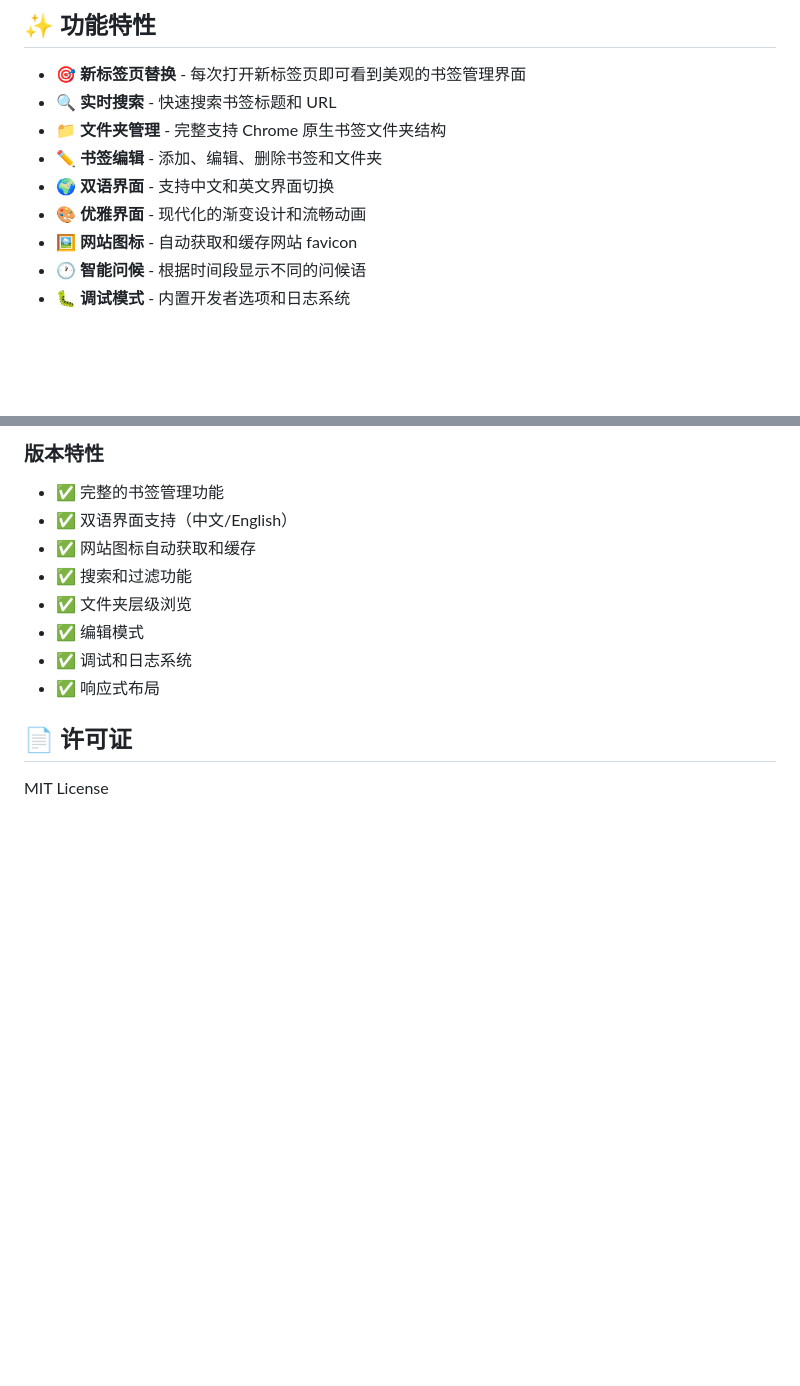
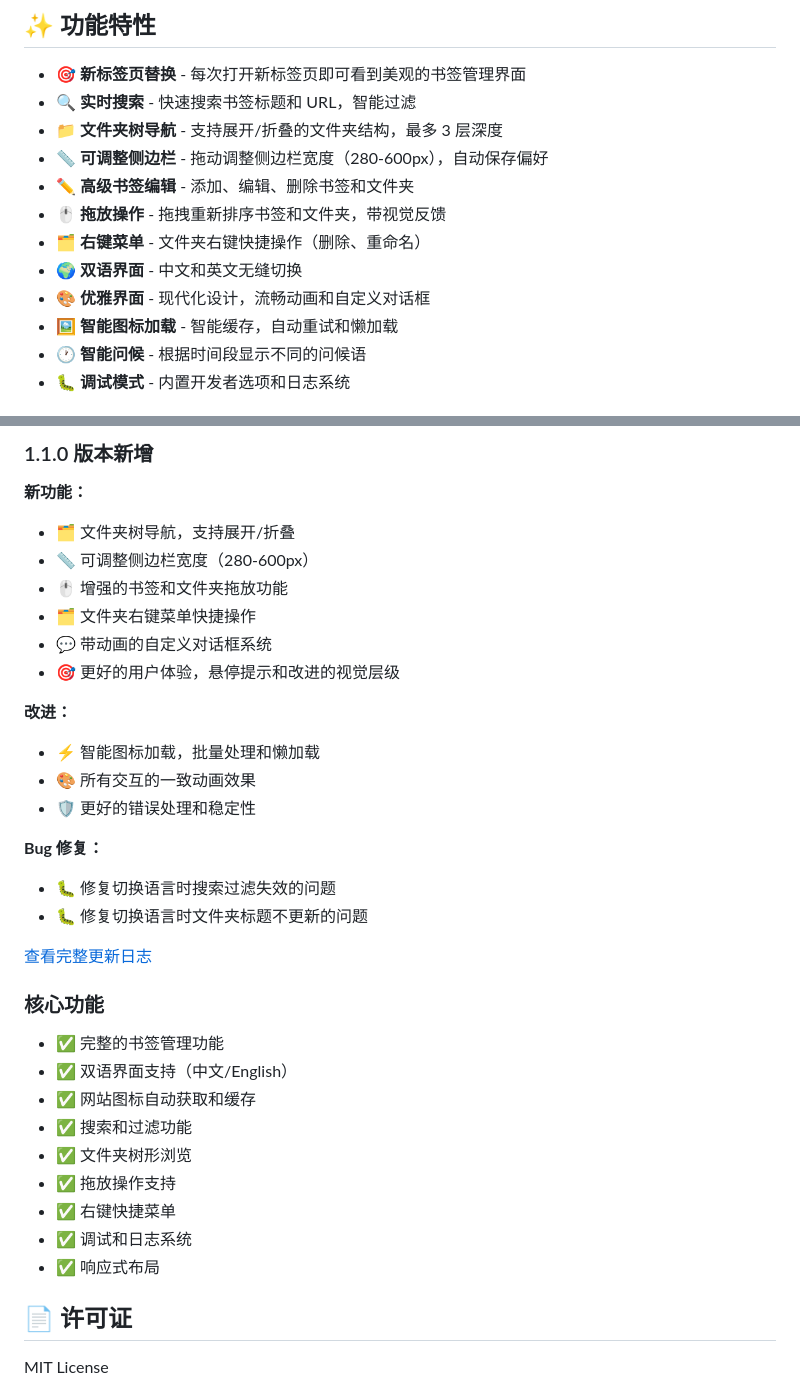
Before and after one commit to nightan42643/BookManager, a Markdown page: README_zh-CN.md, 2 parts joined by grey strips. Rendered like a GitHub page; blank space fills up the shorter version.

```diff
--- a/README_zh-CN.md
+++ b/README_zh-CN.md
@@ -7,12 +7,15 @@
 ## ✨ 功能特性
 
 - 🎯 **新标签页替换** - 每次打开新标签页即可看到美观的书签管理界面
-- 🔍 **实时搜索** - 快速搜索书签标题和 URL
-- 📁 **文件夹管理** - 完整支持 Chrome 原生书签文件夹结构
-- ✏️ **书签编辑** - 添加、编辑、删除书签和文件夹
-- 🌍 **双语界面** - 支持中文和英文界面切换
-- 🎨 **优雅界面** - 现代化的渐变设计和流畅动画
-- 🖼️ **网站图标** - 自动获取和缓存网站 favicon
+- 🔍 **实时搜索** - 快速搜索书签标题和 URL，智能过滤
+- 📁 **文件夹树导航** - 支持展开/折叠的文件夹结构，最多 3 层深度
+- 📏 **可调整侧边栏** - 拖动调整侧边栏宽度（280-600px），自动保存偏好
+- ✏️ **高级书签编辑** - 添加、编辑、删除书签和文件夹
+- 🖱️ **拖放操作** - 拖拽重新排序书签和文件夹，带视觉反馈
+- 🗂️ **右键菜单** - 文件夹右键快捷操作（删除、重命名）
+- 🌍 **双语界面** - 中文和英文无缝切换
+- 🎨 **优雅界面** - 现代化设计，流畅动画和自定义对话框
+- 🖼️ **智能图标加载** - 智能缓存，自动重试和懒加载
 - 🕐 **智能问候** - 根据时间段显示不同的问候语
 - 🐛 **调试模式** - 内置开发者选项和日志系统
 
@@ -128,12 +131,34 @@ const i18n = {
 
-### 版本特性
+### 1.1.0 版本新增
+
+**新功能：**
+- 🗂️ 文件夹树导航，支持展开/折叠
+- 📏 可调整侧边栏宽度（280-600px）
+- 🖱️ 增强的书签和文件夹拖放功能
+- 🗂️ 文件夹右键菜单快捷操作
+- 💬 带动画的自定义对话框系统
+- 🎯 更好的用户体验，悬停提示和改进的视觉层级
+
+**改进：**
+- ⚡ 智能图标加载，批量处理和懒加载
+- 🎨 所有交互的一致动画效果
+- 🛡️ 更好的错误处理和稳定性
+
+**Bug 修复：**
+- 🐛 修复切换语言时搜索过滤失效的问题
+- 🐛 修复切换语言时文件夹标题不更新的问题
+
+[查看完整更新日志](release/1.1.0.md)
+
+### 核心功能
 
 - ✅ 完整的书签管理功能
 - ✅ 双语界面支持（中文/English）
 - ✅ 网站图标自动获取和缓存
 - ✅ 搜索和过滤功能
-- ✅ 文件夹层级浏览
-- ✅ 编辑模式
+- ✅ 文件夹树形浏览
+- ✅ 拖放操作支持
+- ✅ 右键快捷菜单
 - ✅ 调试和日志系统
 - ✅ 响应式布局
 
```
Also changed, not shown: other parts of README_zh-CN.md (+2 -2 lines), README.md (+36 -11 lines).
